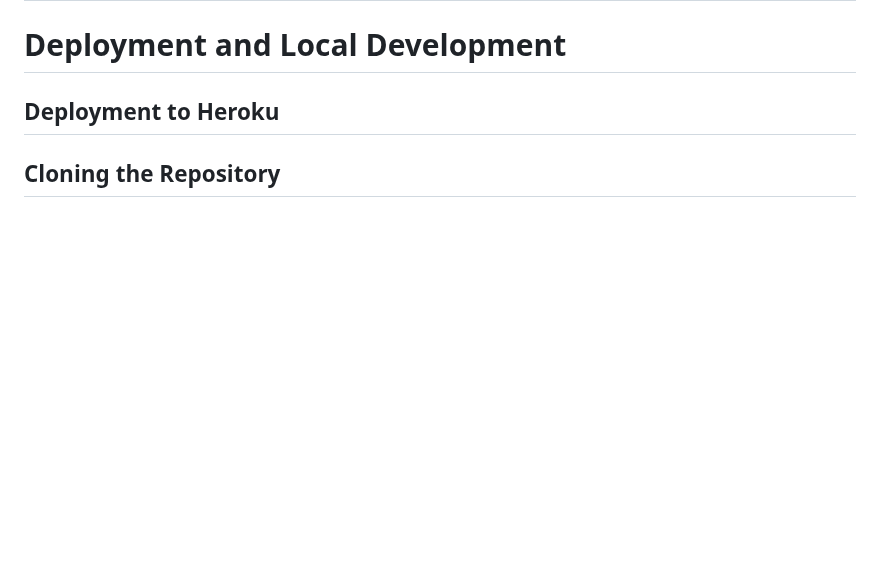
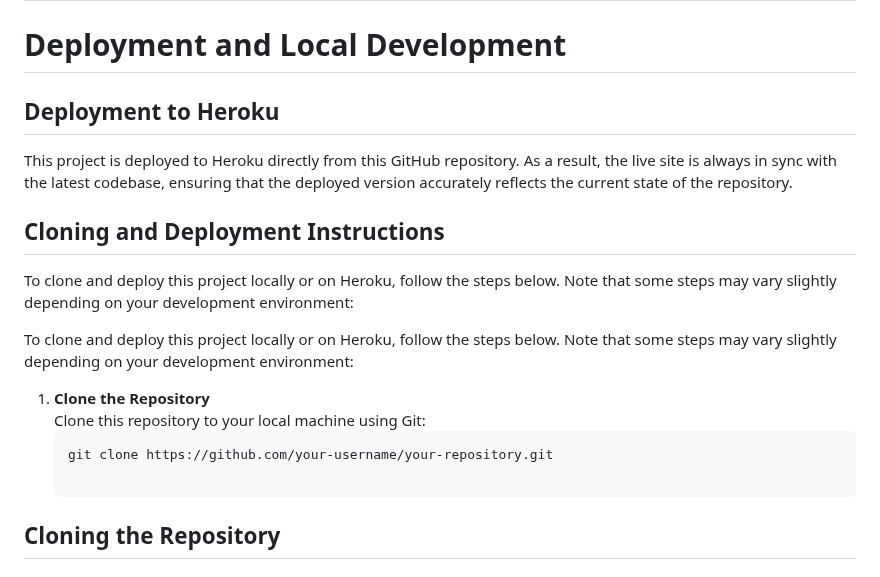
Before and after one commit to LidiaMorejudo/spanresources, a Markdown page: README.md, the part around the change. Rendered like a GitHub page; blank space fills up the shorter version.

Commit message:
Adding info on my Readme regarding cloning the repository

````diff
--- a/README.md
+++ b/README.md
@@ -388,6 +388,19 @@ I will use the Code Institute Linter "https://pep8ci.herokuapp.com/"
 
 ## Deployment to Heroku
 
+This project is deployed to Heroku directly from this GitHub repository. As a result, the live site is always in sync with the latest codebase, ensuring that the deployed version accurately reflects the current state of the repository.
+
+## Cloning and Deployment Instructions
+
+To clone and deploy this project locally or on Heroku, follow the steps below. Note that some steps may vary slightly depending on your development environment:
+
+To clone and deploy this project locally or on Heroku, follow the steps below. Note that some steps may vary slightly depending on your development environment:
+
+1. **Clone the Repository**
+   Clone this repository to your local machine using Git:
+   ```bash
+   git clone https://github.com/your-username/your-repository.git
+
 ## Cloning the Repository
 
 ## Forking the Repository
````
